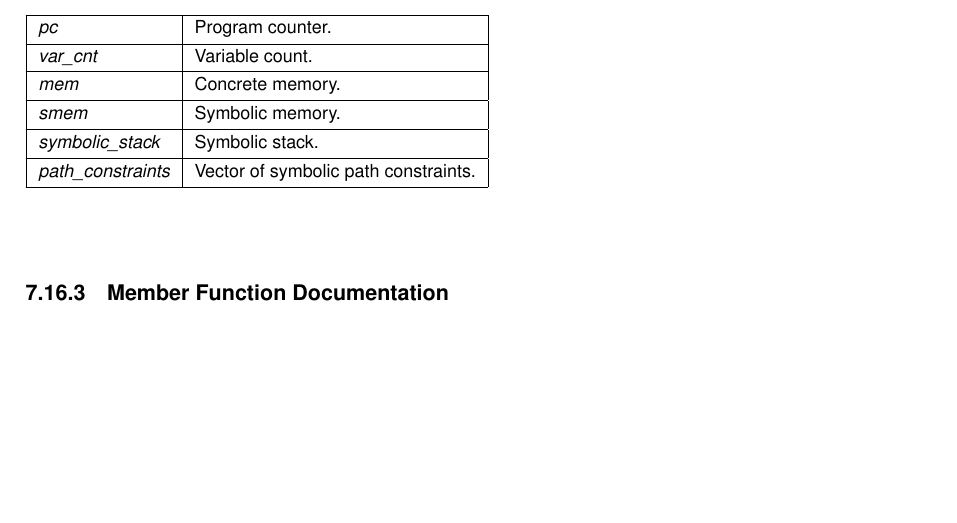
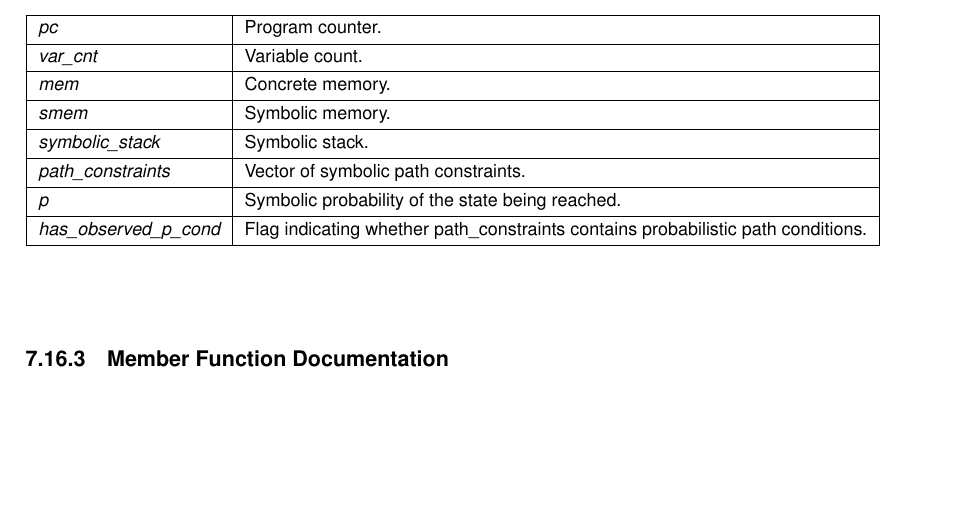
Before and after one commit to Koukyosyumei/Gymbo, a LaTeX thesis (docs/latex/refman.tex, which reads docs/latex/structgymbo_1_1SymState.tex): part of page 125 of 169, cut so that both start at the same text, the shorter picture padded with empty space. Compiled offline with pdfLaTeX.

Commit message:
update docs

```diff
--- a/docs/latex/structgymbo_1_1SymState.tex
+++ b/docs/latex/structgymbo_1_1SymState.tex
@@ -92,6 +92,10 @@ Constructor for symbolic state with specified values.
 \hline
 {\em path\+\_\+constraints} & Vector of symbolic path constraints. \\
 \hline
+{\em p} & Symbolic probability of the state being reached. \\
+\hline
+{\em has\+\_\+observed\+\_\+p\+\_\+cond} & Flag indicating whether path\+\_\+constraints contains probabilistic path conditions. \\
+\hline
 \end{DoxyParams}
 
 
```
Also changed, not shown: docs/latex/structgymbo_1_1SymState.tex (2 more changed lines), 6 other files.
